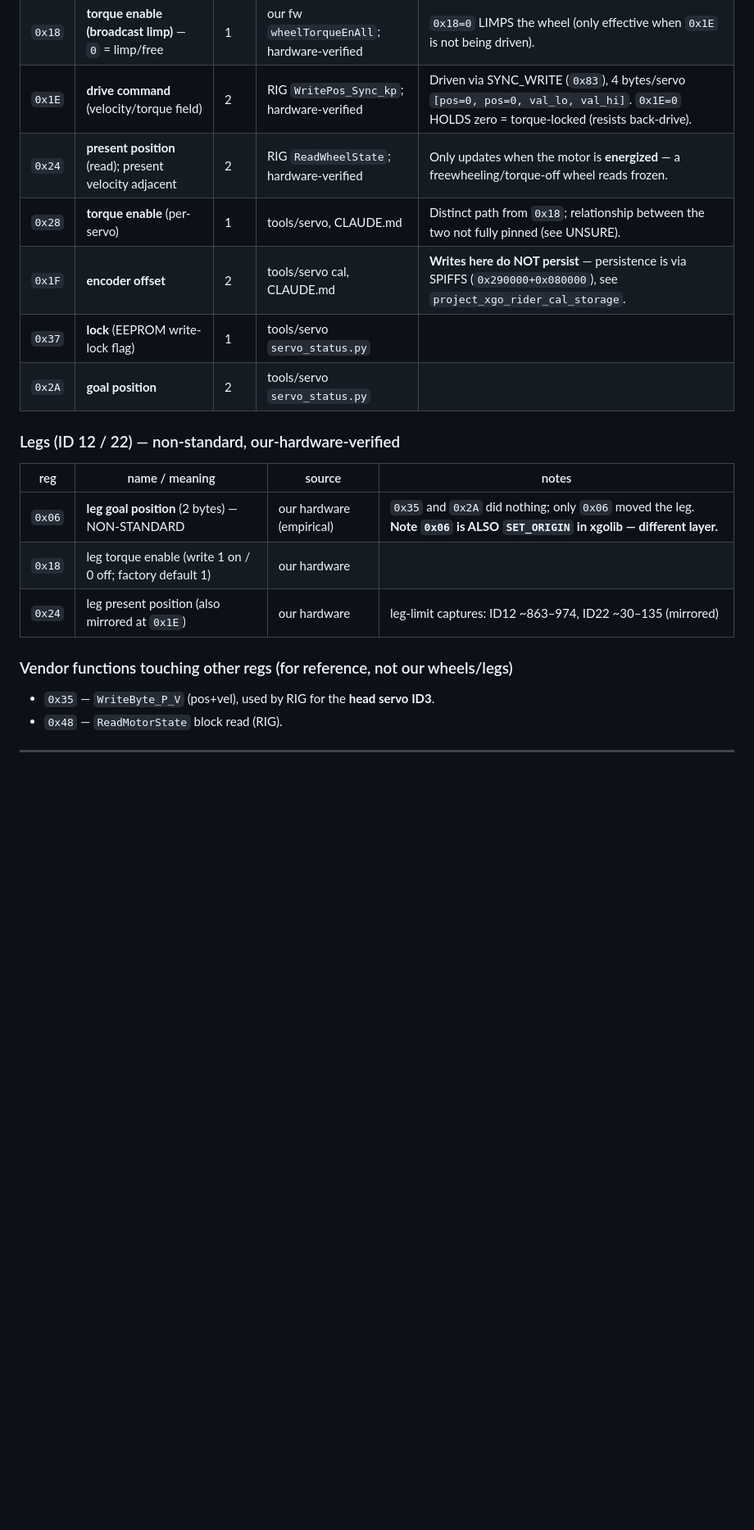
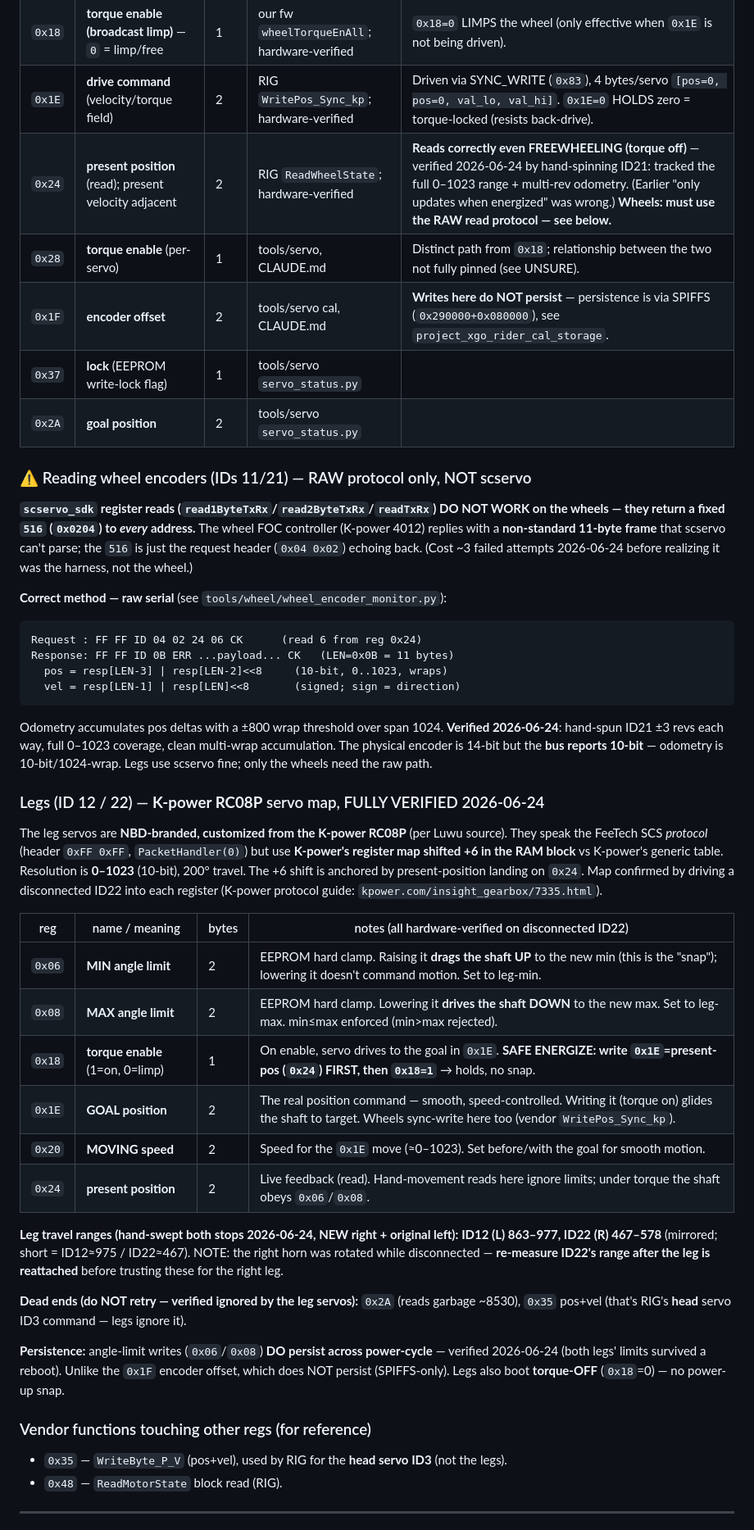
Before and after one commit to Usimian/Rider-PC-Client, a Markdown page: docs/servo_registers.md, the part around the change. Shown at 82% size. GitHub-like rendering; blank space fills up the shorter version.

````diff
--- a/docs/servo_registers.md
+++ b/docs/servo_registers.md
@@ -26,21 +26,64 @@ ESP32 firmware over the 1 Mbps half-duplex bus. This is the layer `cfgdump <id>`
 | `0x11` | **operating mode** — `0` = velocity-open-loop (wheel) mode | 1 | RIG `SetVelOpenloop` writes `0x11=0`; **hardware-verified** | **Wheels MUST be 0.** `0x11=1` → wheels don't track the velocity command → policy saturates, robot falls. Persistent EEPROM. Firmware re-asserts 0 at boot. See `wmode`. |
 | `0x18` | **torque enable (broadcast limp)** — `0` = limp/free | 1 | our fw `wheelTorqueEnAll`; hardware-verified | `0x18=0` LIMPS the wheel (only effective when `0x1E` is not being driven). |
 | `0x1E` | **drive command** (velocity/torque field) | 2 | RIG `WritePos_Sync_kp`; hardware-verified | Driven via SYNC_WRITE (`0x83`), 4 bytes/servo `[pos=0, pos=0, val_lo, val_hi]`. `0x1E=0` HOLDS zero = torque-locked (resists back-drive). |
-| `0x24` | **present position** (read); present velocity adjacent | 2 | RIG `ReadWheelState`; hardware-verified | Only updates when the motor is **energized** — a freewheeling/torque-off wheel reads frozen. |
+| `0x24` | **present position** (read); present velocity adjacent | 2 | RIG `ReadWheelState`; hardware-verified | **Reads correctly even FREEWHEELING (torque off)** — verified 2026-06-24 by hand-spinning ID21: tracked the full 0–1023 range + multi-rev odometry. (Earlier "only updates when energized" was wrong.) **Wheels: must use the RAW read protocol — see below.** |
 | `0x28` | **torque enable** (per-servo) | 1 | tools/servo, CLAUDE.md | Distinct path from `0x18`; relationship between the two not fully pinned (see UNSURE). |
 | `0x1F` | **encoder offset** | 2 | tools/servo cal, CLAUDE.md | **Writes here do NOT persist** — persistence is via SPIFFS (`0x290000+0x080000`), see `project_xgo_rider_cal_storage`. |
 | `0x37` | **lock** (EEPROM write-lock flag) | 1 | tools/servo `servo_status.py` | |
 | `0x2A` | **goal position** | 2 | tools/servo `servo_status.py` | |
 
-### Legs (ID 12 / 22) — non-standard, our-hardware-verified
-| reg | name / meaning | source | notes |
-|-----|----------------|--------|-------|
-| `0x06` | **leg goal position** (2 bytes) — NON-STANDARD | our hardware (empirical) | `0x35` and `0x2A` did nothing; only `0x06` moved the leg. **Note `0x06` is ALSO `SET_ORIGIN` in xgolib — different layer.** |
-| `0x18` | leg torque enable (write 1 on / 0 off; factory default 1) | our hardware | |
-| `0x24` | leg present position (also mirrored at `0x1E`) | our hardware | leg-limit captures: ID12 ~863–974, ID22 ~30–135 (mirrored) |
+### ⚠️ Reading wheel encoders (IDs 11/21) — RAW protocol only, NOT scservo
 
-### Vendor functions touching other regs (for reference, not our wheels/legs)
-- `0x35` — `WriteByte_P_V` (pos+vel), used by RIG for the **head servo ID3**.
+**`scservo_sdk` register reads (`read1ByteTxRx`/`read2ByteTxRx`/`readTxRx`) DO NOT WORK on the
+wheels — they return a fixed `516` (`0x0204`) to *every* address.** The wheel FOC controller
+(K-power 4012) replies with a **non-standard 11-byte frame** that scservo can't parse; the `516`
+is just the request header (`0x04 0x02`) echoing back. (Cost ~3 failed attempts 2026-06-24 before
+realizing it was the harness, not the wheel.)
+
+**Correct method — raw serial** (see `tools/wheel/wheel_encoder_monitor.py`):
+```
+Request : FF FF ID 04 02 24 06 CK      (read 6 from reg 0x24)
+Response: FF FF ID 0B ERR ...payload... CK   (LEN=0x0B = 11 bytes)
+  pos = resp[LEN-3] | resp[LEN-2]<<8     (10-bit, 0..1023, wraps)
+  vel = resp[LEN-1] | resp[LEN]<<8       (signed; sign = direction)
+```
+Odometry accumulates pos deltas with a ±800 wrap threshold over span 1024. **Verified 2026-06-24**:
+hand-spun ID21 ±3 revs each way, full 0–1023 coverage, clean multi-wrap accumulation. The physical
+encoder is 14-bit but the **bus reports 10-bit** — odometry is 10-bit/1024-wrap. Legs use scservo
+fine; only the wheels need the raw path.
+
+### Legs (ID 12 / 22) — **K-power RC08P** servo map, FULLY VERIFIED 2026-06-24
+
+The leg servos are **NBD-branded, customized from the K-power RC08P** (per Luwu source). They
+speak the FeeTech SCS *protocol* (header `0xFF 0xFF`, `PacketHandler(0)`) but use **K-power's
+register map shifted +6 in the RAM block** vs K-power's generic table. Resolution is **0–1023**
+(10-bit), 200° travel. The +6 shift is anchored by present-position landing on `0x24`. Map
+confirmed by driving a disconnected ID22 into each register (K-power protocol guide:
+`kpower.com/insight_gearbox/7335.html`).
+
+| reg | name / meaning | bytes | notes (all hardware-verified on disconnected ID22) |
+|-----|----------------|-------|------|
+| `0x06` | **MIN angle limit** | 2 | EEPROM hard clamp. Raising it **drags the shaft UP** to the new min (this is the "snap"); lowering it doesn't command motion. Set to leg-min. |
+| `0x08` | **MAX angle limit** | 2 | EEPROM hard clamp. Lowering it **drives the shaft DOWN** to the new max. Set to leg-max. min≤max enforced (min>max rejected). |
+| `0x18` | **torque enable** (1=on, 0=limp) | 1 | On enable, servo drives to the goal in `0x1E`. **SAFE ENERGIZE: write `0x1E`=present-pos (`0x24`) FIRST, then `0x18=1`** → holds, no snap. |
+| `0x1E` | **GOAL position** | 2 | The real position command — smooth, speed-controlled. Writing it (torque on) glides the shaft to target. Wheels sync-write here too (vendor `WritePos_Sync_kp`). |
+| `0x20` | **MOVING speed** | 2 | Speed for the `0x1E` move (≈0–1023). Set before/with the goal for smooth motion. |
+| `0x24` | **present position** | 2 | Live feedback (read). Hand-movement reads here ignore limits; under torque the shaft obeys `0x06`/`0x08`. |
+
+**Leg travel ranges (hand-swept both stops 2026-06-24, NEW right + original left):**
+**ID12 (L) 863–977, ID22 (R) 467–578** (mirrored; short = ID12≈975 / ID22≈467). NOTE: the
+right horn was rotated while disconnected — **re-measure ID22's range after the leg is
+reattached** before trusting these for the right leg.
+
+**Dead ends (do NOT retry — verified ignored by the leg servos):** `0x2A` (reads garbage ~8530),
+`0x35` pos+vel (that's RIG's **head** servo ID3 command — legs ignore it).
+
+**Persistence:** angle-limit writes (`0x06`/`0x08`) **DO persist across power-cycle** — verified
+2026-06-24 (both legs' limits survived a reboot). Unlike the `0x1F` encoder offset, which does NOT
+persist (SPIFFS-only). Legs also boot **torque-OFF** (`0x18`=0) — no power-up snap.
+
+### Vendor functions touching other regs (for reference)
+- `0x35` — `WriteByte_P_V` (pos+vel), used by RIG for the **head servo ID3** (not the legs).
 - `0x48` — `ReadMotorState` block read (RIG).
 
 ---
````
Also changed, not shown: CLAUDE.md (+3 -0 lines), docs/HARDWARE.md (added, +77 -0 lines).
